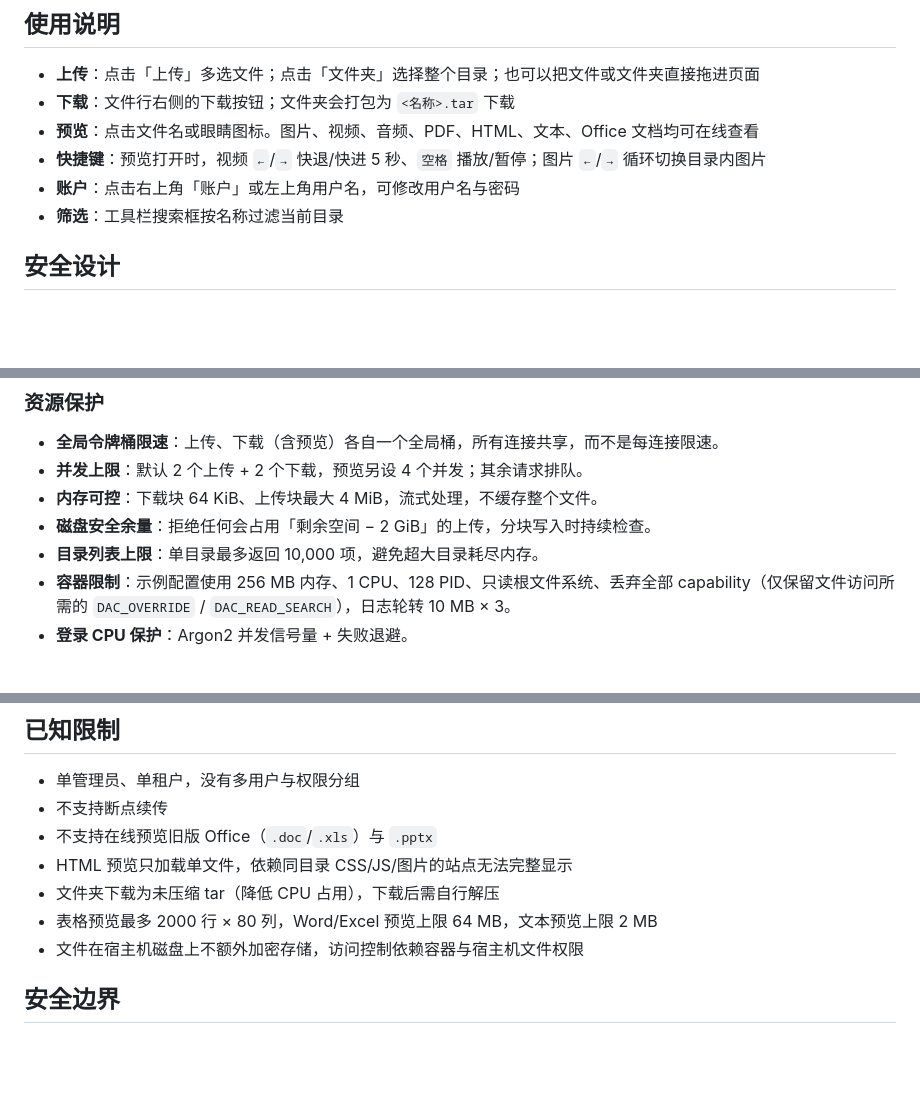
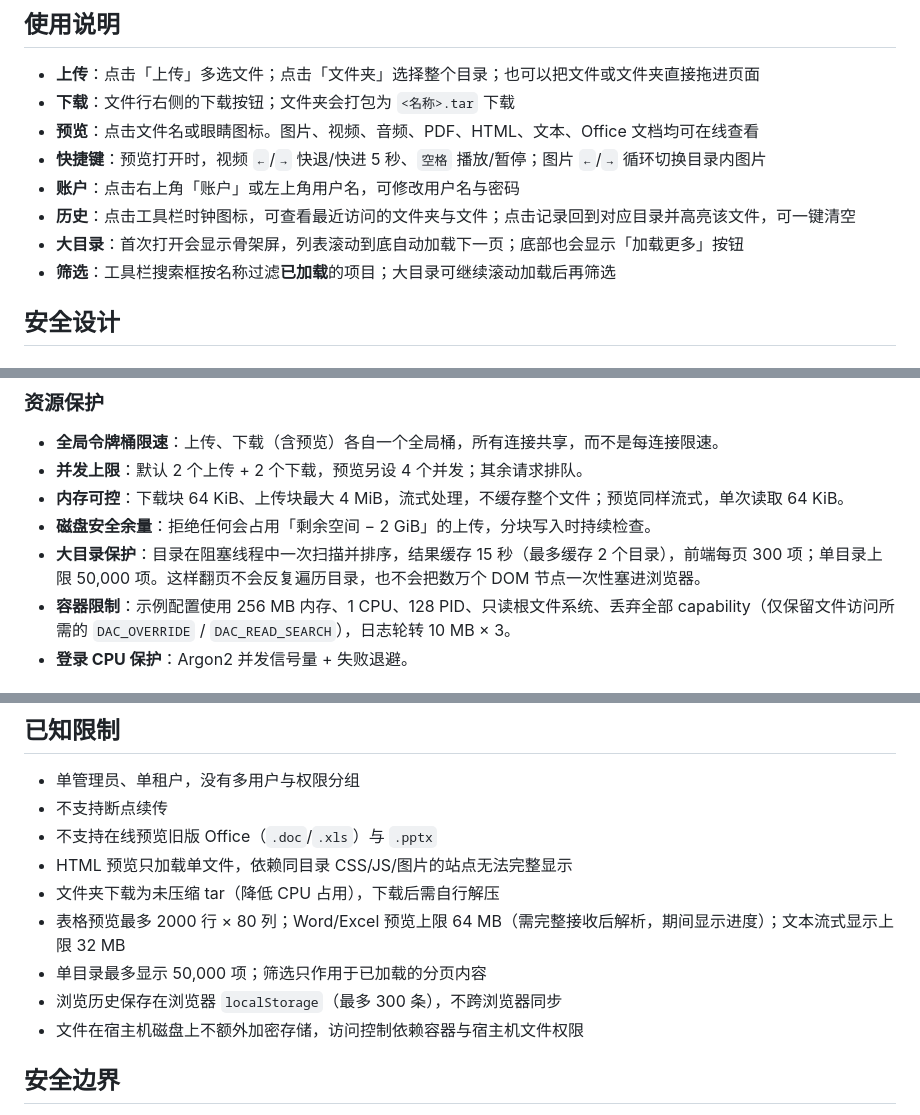
Before and after one commit to fengqshanl/rs-file-broswer, a Markdown page: README.md, 3 parts joined by grey strips. Drawn GitHub-style; blank space fills up the shorter version.

```diff
--- a/README.md
+++ b/README.md
@@ -176,7 +179,9 @@ docker compose up -d --force-recreate
 - **预览**：点击文件名或眼睛图标。图片、视频、音频、PDF、HTML、文本、Office 文档均可在线查看
 - **快捷键**：预览打开时，视频 `←`/`→` 快退/快进 5 秒、`空格` 播放/暂停；图片 `←`/`→` 循环切换目录内图片
 - **账户**：点击右上角「账户」或左上角用户名，可修改用户名与密码
-- **筛选**：工具栏搜索框按名称过滤当前目录
+- **历史**：点击工具栏时钟图标，可查看最近访问的文件夹与文件；点击记录回到对应目录并高亮该文件，可一键清空
+- **大目录**：首次打开会显示骨架屏，列表滚动到底自动加载下一页；底部也会显示「加载更多」按钮
+- **筛选**：工具栏搜索框按名称过滤**已加载**的项目；大目录可继续滚动加载后再筛选
 
 ## 安全设计
 
@@ -209,9 +214,9 @@ docker compose up -d --force-recreate
 
 - **全局令牌桶限速**：上传、下载（含预览）各自一个全局桶，所有连接共享，而不是每连接限速。
 - **并发上限**：默认 2 个上传 + 2 个下载，预览另设 4 个并发；其余请求排队。
-- **内存可控**：下载块 64 KiB、上传块最大 4 MiB，流式处理，不缓存整个文件。
+- **内存可控**：下载块 64 KiB、上传块最大 4 MiB，流式处理，不缓存整个文件；预览同样流式，单次读取 64 KiB。
 - **磁盘安全余量**：拒绝任何会占用「剩余空间 − 2 GiB」的上传，分块写入时持续检查。
-- **目录列表上限**：单目录最多返回 10,000 项，避免超大目录耗尽内存。
+- **大目录保护**：目录在阻塞线程中一次扫描并排序，结果缓存 15 秒（最多缓存 2 个目录），前端每页 300 项；单目录上限 50,000 项。这样翻页不会反复遍历目录，也不会把数万个 DOM 节点一次性塞进浏览器。
 - **容器限制**：示例配置使用 256 MB 内存、1 CPU、128 PID、只读根文件系统、丢弃全部 capability（仅保留文件访问所需的 `DAC_OVERRIDE` / `DAC_READ_SEARCH`），日志轮转 10 MB × 3。
 - **登录 CPU 保护**：Argon2 并发信号量 + 失败退避。
 
@@ -353,7 +358,9 @@ node scripts/ui-smoke.mjs
 - 不支持在线预览旧版 Office（`.doc`/`.xls`）与 `.pptx`
 - HTML 预览只加载单文件，依赖同目录 CSS/JS/图片的站点无法完整显示
 - 文件夹下载为未压缩 tar（降低 CPU 占用），下载后需自行解压
-- 表格预览最多 2000 行 × 80 列，Word/Excel 预览上限 64 MB，文本预览上限 2 MB
+- 表格预览最多 2000 行 × 80 列；Word/Excel 预览上限 64 MB（需完整接收后解析，期间显示进度）；文本流式显示上限 32 MB
+- 单目录最多显示 50,000 项；筛选只作用于已加载的分页内容
+- 浏览历史保存在浏览器 `localStorage`（最多 300 条），不跨浏览器同步
 - 文件在宿主机磁盘上不额外加密存储，访问控制依赖容器与宿主机文件权限
 
 ## 安全边界
```
Also changed, not shown: other parts of README.md (+5 -2 lines), docs/ui-files.jpg, docs/ui-preview.jpg, 8 other files.
